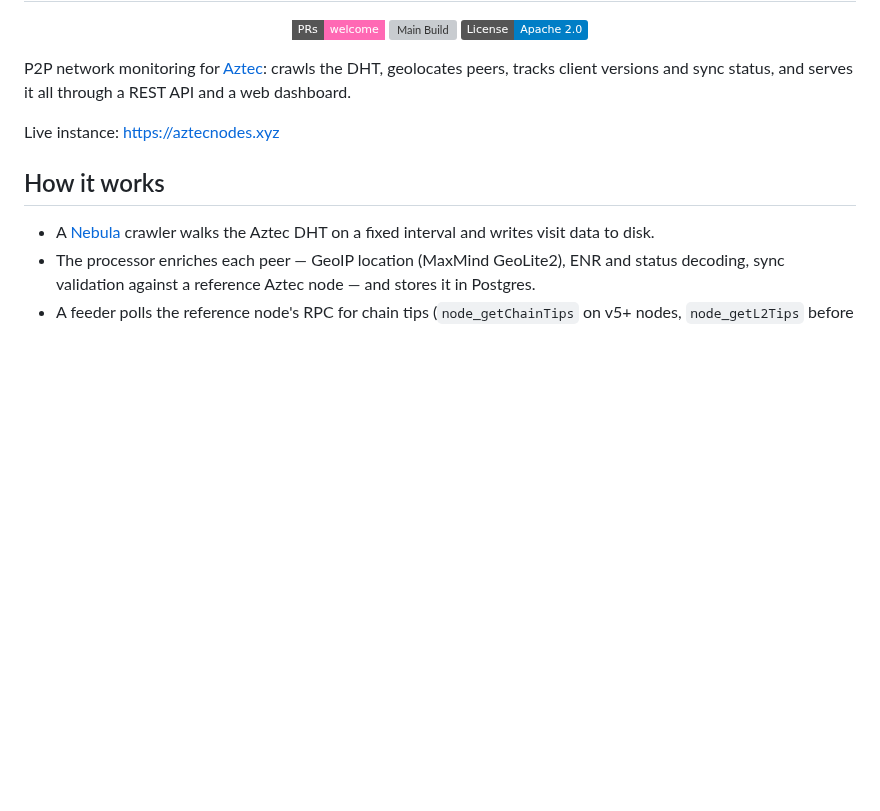
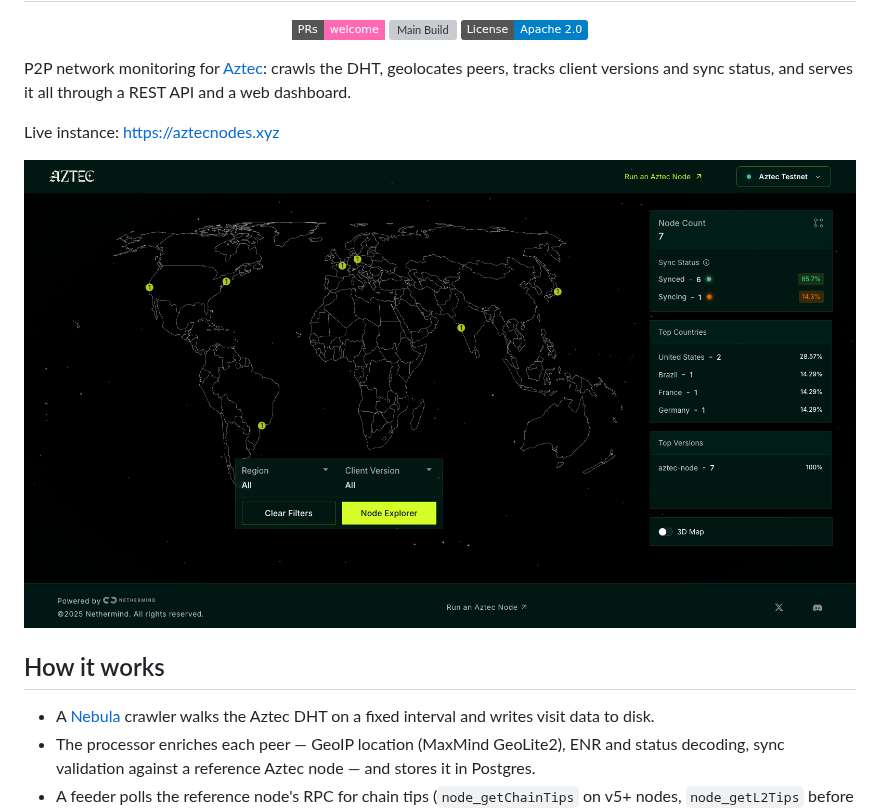
Before and after one commit to NethermindEth/aztec-p2p-explorer, a Markdown page: README.md, the part around one of its changes. GitHub-like rendering; pictures changed too: docs/dashboard.png (added); badges without logos; blank space fills up the shorter version; grey boxes are pictures that could not be loaded.

Commit message:
docs: add dashboard screenshot and architecture diagram to README (#22)

```diff
--- a/README.md
+++ b/README.md
@@ -14,6 +14,8 @@ P2P network monitoring for [Aztec](https://aztec.network): crawls the DHT, geolo
 
 Live instance: https://aztecnodes.xyz
 
+![Aztec P2P Explorer dashboard](docs/dashboard.png)
+
 ## How it works
 
 - A [Nebula](https://github.com/dennis-tra/nebula) crawler walks the Aztec DHT on a fixed interval and writes visit data to disk.
```
Also changed, not shown: other parts of README.md (+11 -0 lines).
